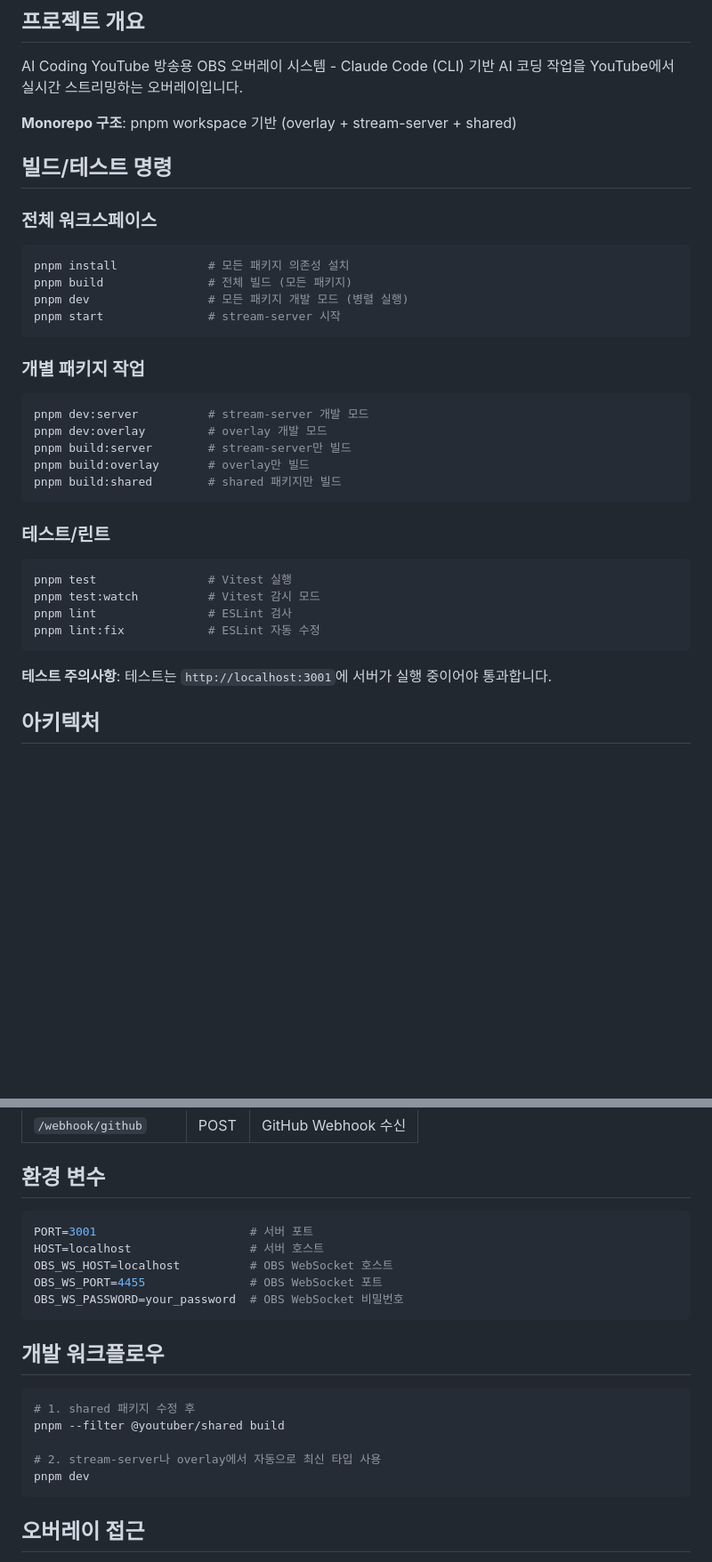
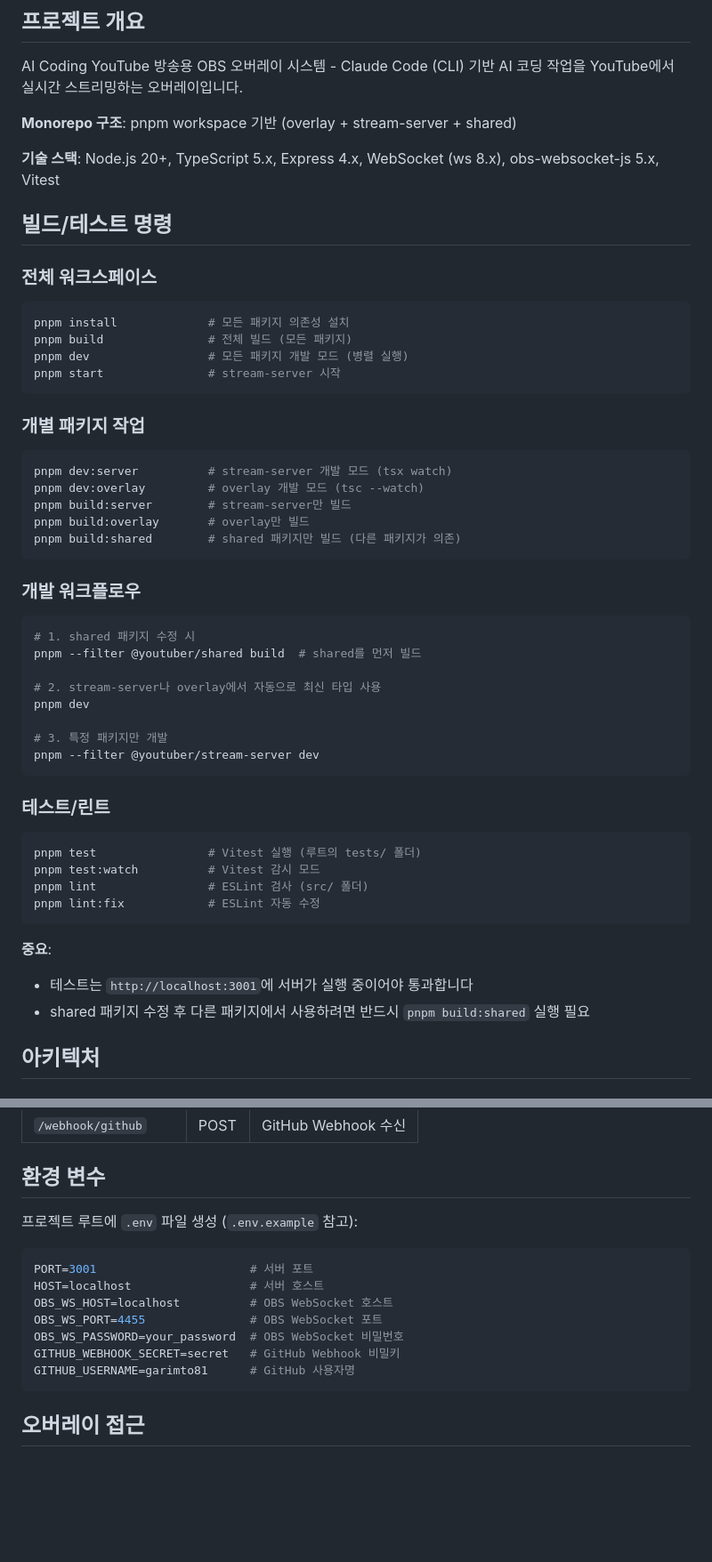
Before and after one commit to garimto81/youtuber, a Markdown page: CLAUDE.md, 2 parts joined by grey strips. Shown at 89% size. GitHub-like rendering; blank space fills up the shorter version.

````diff
--- a/CLAUDE.md
+++ b/CLAUDE.md
@@ -7,6 +7,8 @@ This file provides guidance to Claude Code (claude.ai/code) when working with co
 AI Coding YouTube 방송용 OBS 오버레이 시스템 - Claude Code (CLI) 기반 AI 코딩 작업을 YouTube에서 실시간 스트리밍하는 오버레이입니다.
 
 **Monorepo 구조**: pnpm workspace 기반 (overlay + stream-server + shared)
+
+**기술 스택**: Node.js 20+, TypeScript 5.x, Express 4.x, WebSocket (ws 8.x), obs-websocket-js 5.x, Vitest
 
 ## 빌드/테스트 명령
 
@@ -22,23 +24,38 @@ pnpm start               # stream-server 시작
 ### 개별 패키지 작업
 
 ```powershell
-pnpm dev:server          # stream-server 개발 모드
-pnpm dev:overlay         # overlay 개발 모드
+pnpm dev:server          # stream-server 개발 모드 (tsx watch)
+pnpm dev:overlay         # overlay 개발 모드 (tsc --watch)
 pnpm build:server        # stream-server만 빌드
 pnpm build:overlay       # overlay만 빌드
-pnpm build:shared        # shared 패키지만 빌드
+pnpm build:shared        # shared 패키지만 빌드 (다른 패키지가 의존)
+```
+
+### 개발 워크플로우
+
+```powershell
+# 1. shared 패키지 수정 시
+pnpm --filter @youtuber/shared build  # shared를 먼저 빌드
+
+# 2. stream-server나 overlay에서 자동으로 최신 타입 사용
+pnpm dev
+
+# 3. 특정 패키지만 개발
+pnpm --filter @youtuber/stream-server dev
 ```
 
 ### 테스트/린트
 
 ```powershell
-pnpm test                # Vitest 실행
+pnpm test                # Vitest 실행 (루트의 tests/ 폴더)
 pnpm test:watch          # Vitest 감시 모드
-pnpm lint                # ESLint 검사
+pnpm lint                # ESLint 검사 (src/ 폴더)
 pnpm lint:fix            # ESLint 자동 수정
 ```
 
-**테스트 주의사항**: 테스트는 `http://localhost:3001`에 서버가 실행 중이어야 통과합니다.
+**중요**:
+- 테스트는 `http://localhost:3001`에 서버가 실행 중이어야 통과합니다
+- shared 패키지 수정 후 다른 패키지에서 사용하려면 반드시 `pnpm build:shared` 실행 필요
 
 ## 아키텍처
 
@@ -104,22 +135,16 @@ youtuber/
 
 ## 환경 변수
 
+프로젝트 루트에 `.env` 파일 생성 (`.env.example` 참고):
+
 ```env
 PORT=3001                      # 서버 포트
 HOST=localhost                 # 서버 호스트
 OBS_WS_HOST=localhost          # OBS WebSocket 호스트
 OBS_WS_PORT=4455               # OBS WebSocket 포트
 OBS_WS_PASSWORD=your_password  # OBS WebSocket 비밀번호
-```
-
-## 개발 워크플로우
-
-```powershell
-# 1. shared 패키지 수정 후
-pnpm --filter @youtuber/shared build
-
-# 2. stream-server나 overlay에서 자동으로 최신 타입 사용
-pnpm dev
+GITHUB_WEBHOOK_SECRET=secret   # GitHub Webhook 비밀키
+GITHUB_USERNAME=garimto81      # GitHub 사용자명
 ```
 
 ## 오버레이 접근
````
Also changed, not shown: other parts of CLAUDE.md (+35 -1 lines), README.md (+99 -22 lines).
